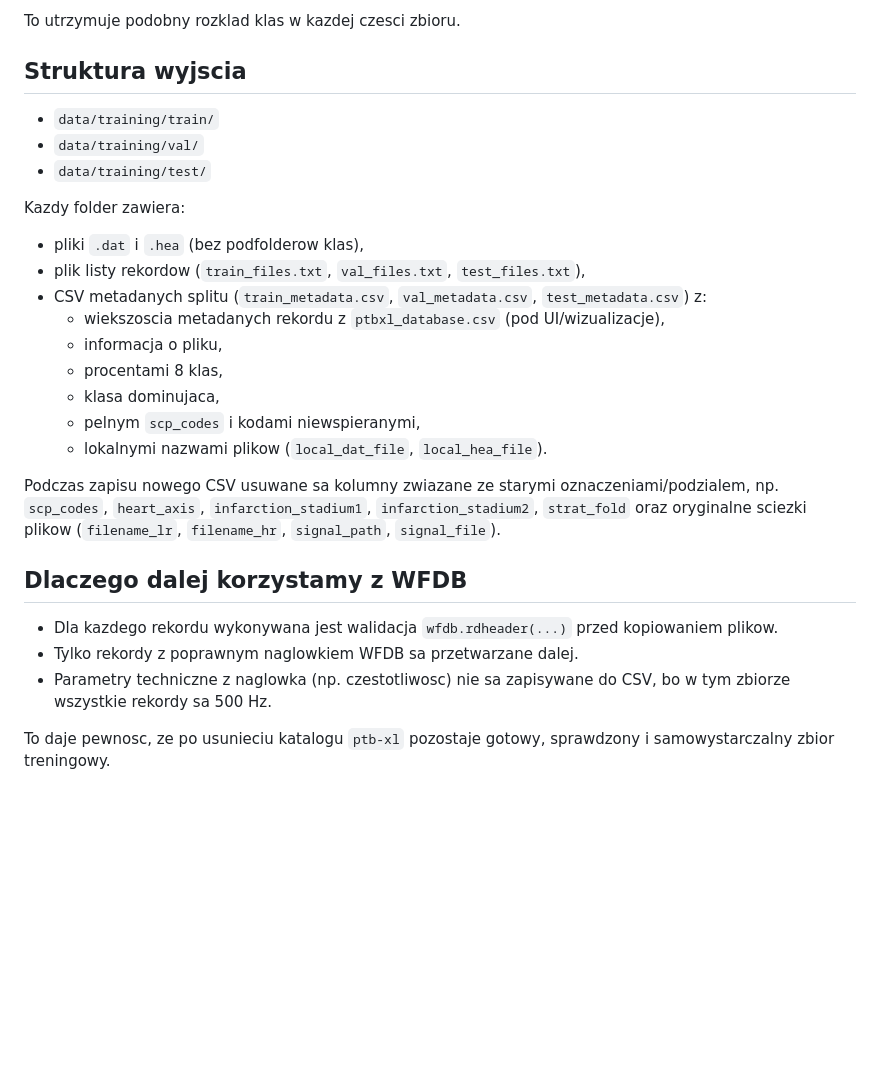
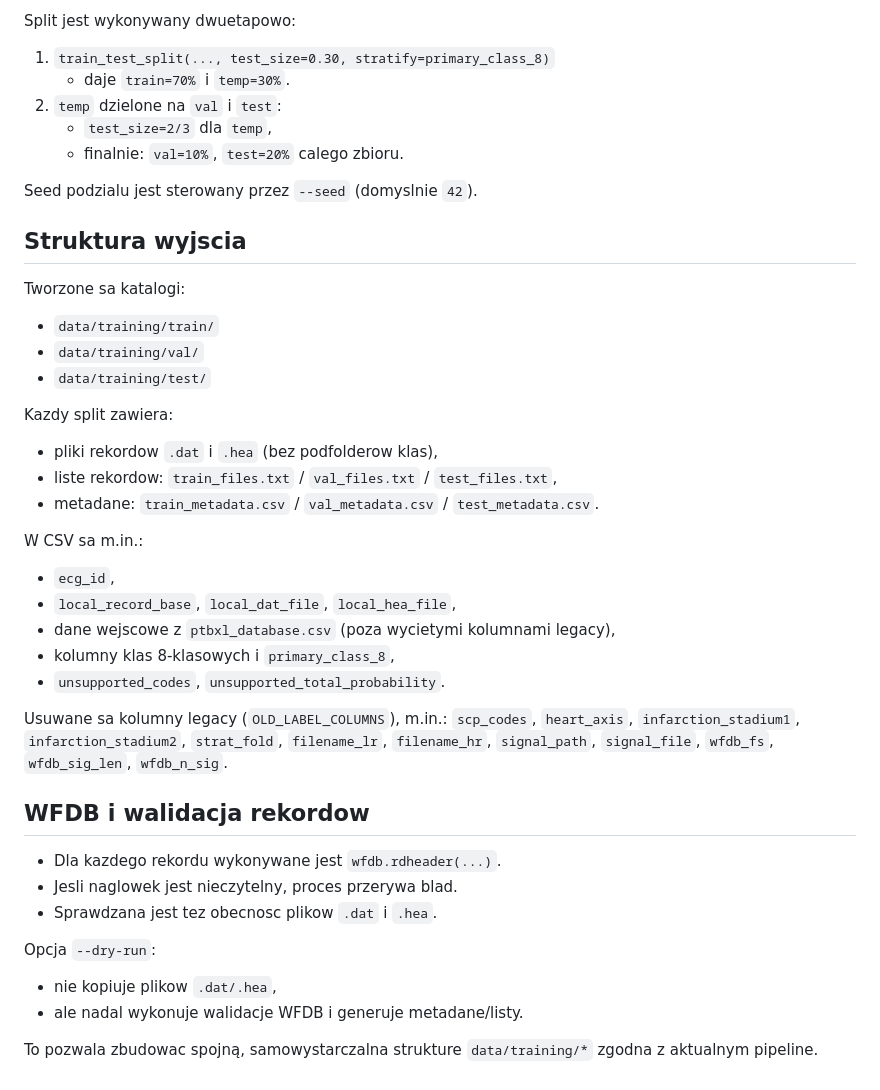
Before and after one commit to MichaelEight/sica-projekt, a Markdown page: data/filter_data_aggregation.md, the part around one of its changes. Drawn GitHub-style; blank space fills up the shorter version.

```diff
--- a/data/filter_data_aggregation.md
+++ b/data/filter_data_aggregation.md
@@ -76,32 +73,49 @@ Dzieki temu model trenuje na 8 klasach, ale metadane zachowuja pelna informacje
 
-To utrzymuje podobny rozklad klas w kazdej czesci zbioru.
+Split jest wykonywany dwuetapowo:
+
+1. `train_test_split(..., test_size=0.30, stratify=primary_class_8)`
+   - daje `train=70%` i `temp=30%`.
+2. `temp` dzielone na `val` i `test`:
+   - `test_size=2/3` dla `temp`,
+   - finalnie: `val=10%`, `test=20%` calego zbioru.
+
+Seed podzialu jest sterowany przez `--seed` (domyslnie `42`).
 
 ## Struktura wyjscia
+
+Tworzone sa katalogi:
 
 - `data/training/train/`
 - `data/training/val/`
 - `data/training/test/`
 
-Kazdy folder zawiera:
-- pliki `.dat` i `.hea` (bez podfolderow klas),
-- plik listy rekordow (`train_files.txt`, `val_files.txt`, `test_files.txt`),
-- CSV metadanych splitu (`train_metadata.csv`, `val_metadata.csv`, `test_metadata.csv`) z:
-  - wiekszoscia metadanych rekordu z `ptbxl_database.csv` (pod UI/wizualizacje),
-  - informacja o pliku,
-  - procentami 8 klas,
-  - klasa dominujaca,
-  - pelnym `scp_codes` i kodami niewspieranymi,
-  - lokalnymi nazwami plikow (`local_dat_file`, `local_hea_file`).
+Kazdy split zawiera:
 
-Podczas zapisu nowego CSV usuwane sa kolumny zwiazane ze starymi oznaczeniami/podzialem,
-np. `scp_codes`, `heart_axis`, `infarction_stadium1`, `infarction_stadium2`, `strat_fold`
-oraz oryginalne sciezki plikow (`filename_lr`, `filename_hr`, `signal_path`, `signal_file`).
+- pliki rekordow `.dat` i `.hea` (bez podfolderow klas),
+- liste rekordow: `train_files.txt` / `val_files.txt` / `test_files.txt`,
+- metadane: `train_metadata.csv` / `val_metadata.csv` / `test_metadata.csv`.
 
-## Dlaczego dalej korzystamy z WFDB
+W CSV sa m.in.:
 
-- Dla kazdego rekordu wykonywana jest walidacja `wfdb.rdheader(...)` przed kopiowaniem plikow.
-- Tylko rekordy z poprawnym naglowkiem WFDB sa przetwarzane dalej.
-- Parametry techniczne z naglowka (np. czestotliwosc) nie sa zapisywane do CSV,
-  bo w tym zbiorze wszystkie rekordy sa 500 Hz.
+- `ecg_id`,
+- `local_record_base`, `local_dat_file`, `local_hea_file`,
+- dane wejscowe z `ptbxl_database.csv` (poza wycietymi kolumnami legacy),
+- kolumny klas 8-klasowych i `primary_class_8`,
+- `unsupported_codes`, `unsupported_total_probability`.
 
-To daje pewnosc, ze po usunieciu katalogu `ptb-xl` pozostaje gotowy, sprawdzony i samowystarczalny zbior treningowy.
+Usuwane sa kolumny legacy (`OLD_LABEL_COLUMNS`), m.in.:
+`scp_codes`, `heart_axis`, `infarction_stadium1`, `infarction_stadium2`, `strat_fold`,
+`filename_lr`, `filename_hr`, `signal_path`, `signal_file`, `wfdb_fs`, `wfdb_sig_len`, `wfdb_n_sig`.
+
+## WFDB i walidacja rekordow
+
+- Dla kazdego rekordu wykonywane jest `wfdb.rdheader(...)`.
+- Jesli naglowek jest nieczytelny, proces przerywa blad.
+- Sprawdzana jest tez obecnosc plikow `.dat` i `.hea`.
+
+Opcja `--dry-run`:
+
+- nie kopiuje plikow `.dat/.hea`,
+- ale nadal wykonuje walidacje WFDB i generuje metadane/listy.
+
+To pozwala zbudowac spojną, samowystarczalna strukture `data/training/*` zgodna z aktualnym pipeline.
```
Also changed, not shown: other parts of data/filter_data_aggregation.md (+46 -49 lines).
